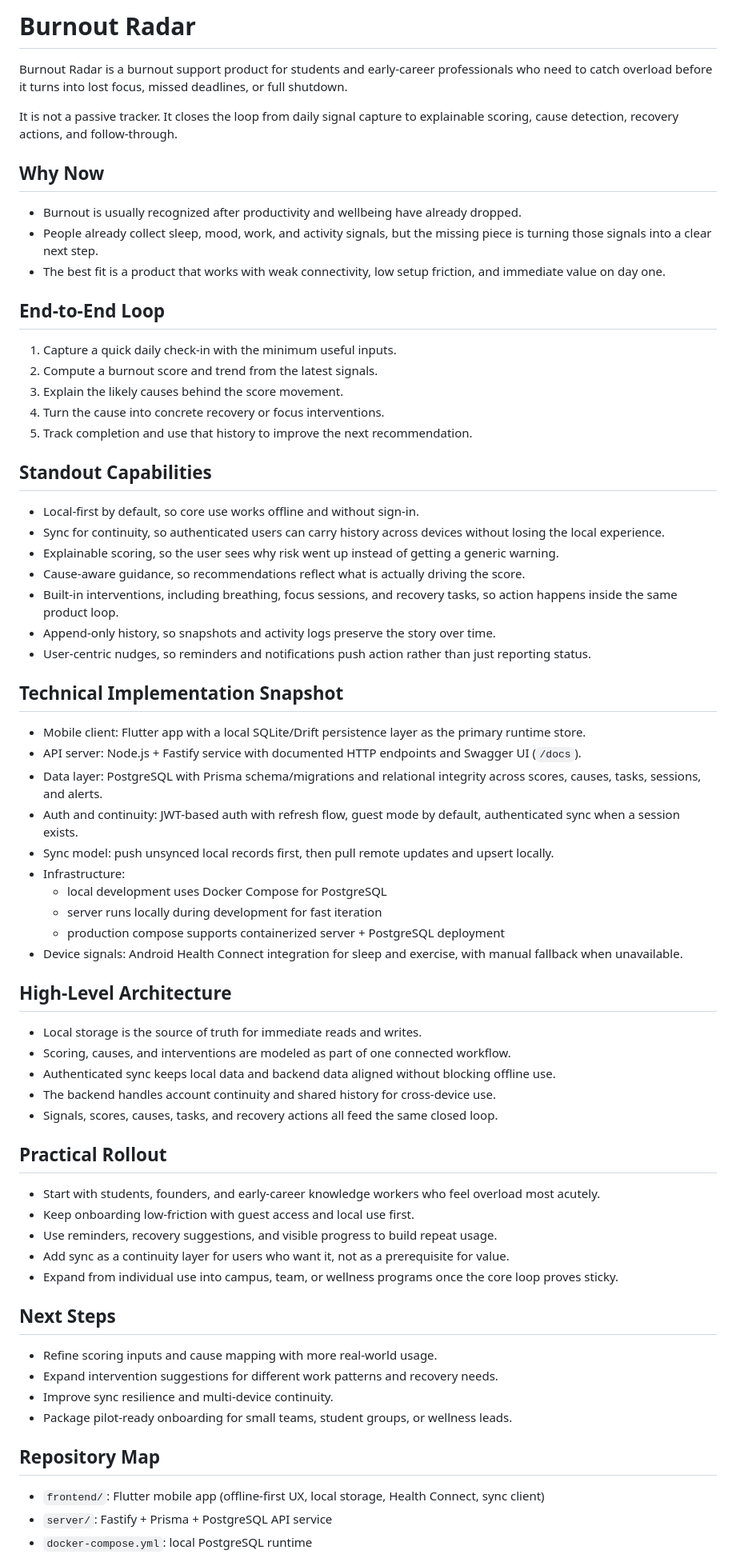
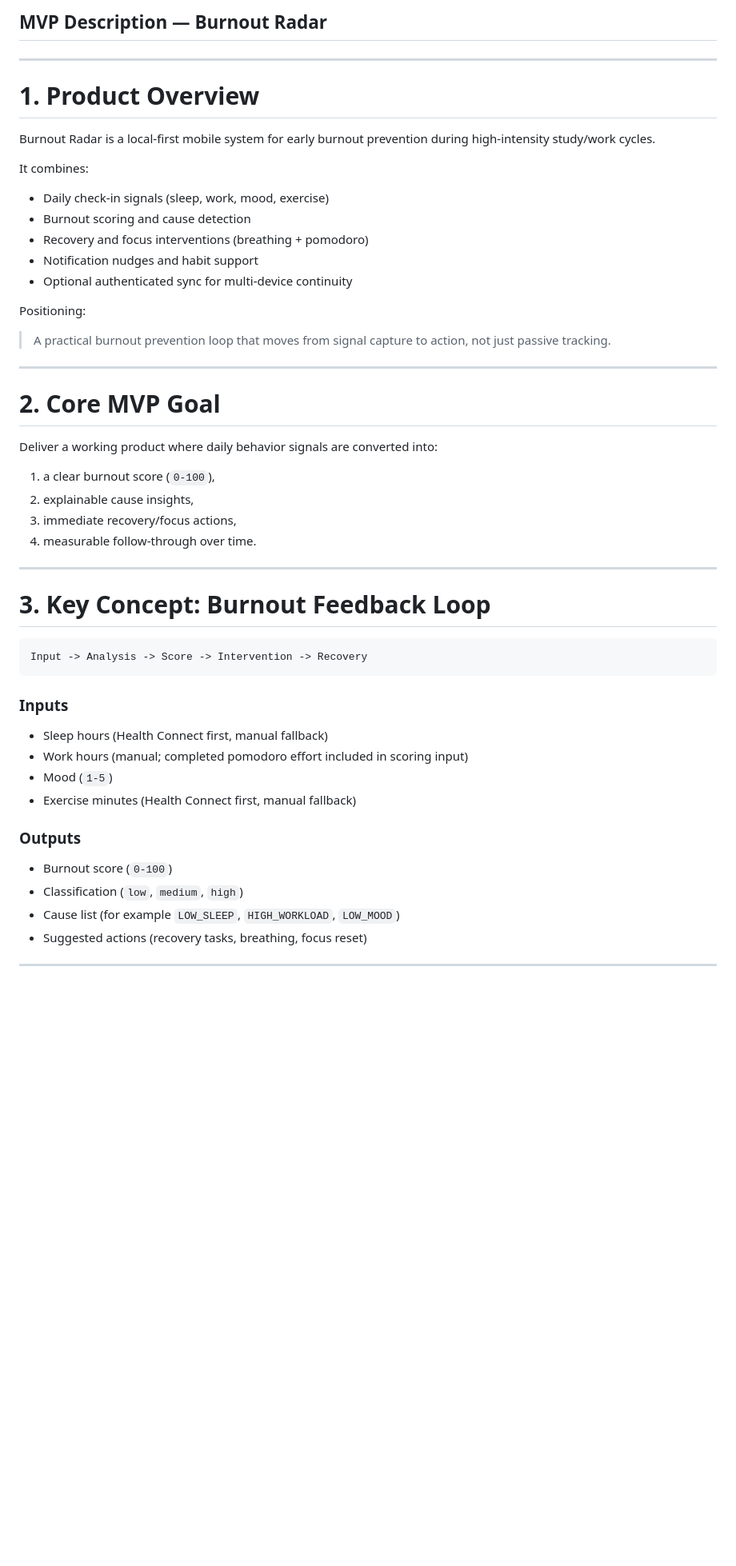
Before and after one commit to Nascent-Global/Nascent-NepalUS, a Markdown page: README.md, the part around one of its changes. Shown at 80% size. Drawn GitHub-style; blank space fills up the shorter version.

Commit message:
update: README contents

````diff
--- a/README.md
+++ b/README.md
@@ -1,72 +1,54 @@
-# Burnout Radar
+## MVP Description — Burnout Radar
+---
 
-Burnout Radar is a burnout support product for students and early-career professionals who need to catch overload before it turns into lost focus, missed deadlines, or full shutdown.
+# 1. Product Overview
 
-It is not a passive tracker. It closes the loop from daily signal capture to explainable scoring, cause detection, recovery actions, and follow-through.
+Burnout Radar is a local-first mobile system for early burnout prevention during high-intensity study/work cycles.
 
-## Why Now
+It combines:
 
-- Burnout is usually recognized after productivity and wellbeing have already dropped.
-- People already collect sleep, mood, work, and activity signals, but the missing piece is turning those signals into a clear next step.
-- The best fit is a product that works with weak connectivity, low setup friction, and immediate value on day one.
+* Daily check-in signals (sleep, work, mood, exercise)
+* Burnout scoring and cause detection
+* Recovery and focus interventions (breathing + pomodoro)
+* Notification nudges and habit support
+* Optional authenticated sync for multi-device continuity
 
-## End-to-End Loop
+Positioning:
 
-1. Capture a quick daily check-in with the minimum useful inputs.
-2. Compute a burnout score and trend from the latest signals.
-3. Explain the likely causes behind the score movement.
-4. Turn the cause into concrete recovery or focus interventions.
-5. Track completion and use that history to improve the next recommendation.
+> A practical burnout prevention loop that moves from signal capture to action, not just passive tracking.
 
-## Standout Capabilities
+---
 
-- Local-first by default, so core use works offline and without sign-in.
-- Sync for continuity, so authenticated users can carry history across devices without losing the local experience.
-- Explainable scoring, so the user sees why risk went up instead of getting a generic warning.
-- Cause-aware guidance, so recommendations reflect what is actually driving the score.
-- Built-in interventions, including breathing, focus sessions, and recovery tasks, so action happens inside the same product loop.
-- Append-only history, so snapshots and activity logs preserve the story over time.
-- User-centric nudges, so reminders and notifications push action rather than just reporting status.
+# 2. Core MVP Goal
 
-## Technical Implementation Snapshot
+Deliver a working product where daily behavior signals are converted into:
 
-- Mobile client: Flutter app with a local SQLite/Drift persistence layer as the primary runtime store.
-- API server: Node.js + Fastify service with documented HTTP endpoints and Swagger UI (`/docs`).
-- Data layer: PostgreSQL with Prisma schema/migrations and relational integrity across scores, causes, tasks, sessions, and alerts.
-- Auth and continuity: JWT-based auth with refresh flow, guest mode by default, authenticated sync when a session exists.
-- Sync model: push unsynced local records first, then pull remote updates and upsert locally.
-- Infrastructure:
-  - local development uses Docker Compose for PostgreSQL
-  - server runs locally during development for fast iteration
-  - production compose supports containerized server + PostgreSQL deployment
-- Device signals: Android Health Connect integration for sleep and exercise, with manual fallback when unavailable.
+1. a clear burnout score (`0-100`),
+2. explainable cause insights,
+3. immediate recovery/focus actions,
+4. measurable follow-through over time.
 
-## High-Level Architecture
+---
 
-- Local storage is the source of truth for immediate reads and writes.
-- Scoring, causes, and interventions are modeled as part of one connected workflow.
-- Authenticated sync keeps local data and backend data aligned without blocking offline use.
-- The backend handles account continuity and shared history for cross-device use.
-- Signals, scores, causes, tasks, and recovery actions all feed the same closed loop.
+# 3. Key Concept: Burnout Feedback Loop
 
-## Practical Rollout
+```id="burnout-loop"
+Input -> Analysis -> Score -> Intervention -> Recovery
+```
 
-- Start with students, founders, and early-career knowledge workers who feel overload most acutely.
-- Keep onboarding low-friction with guest access and local use first.
-- Use reminders, recovery suggestions, and visible progress to build repeat usage.
-- Add sync as a continuity layer for users who want it, not as a prerequisite for value.
-- Expand from individual use into campus, team, or wellness programs once the core loop proves sticky.
+### Inputs
 
-## Next Steps
+* Sleep hours (Health Connect first, manual fallback)
+* Work hours (manual; completed pomodoro effort included in scoring input)
+* Mood (`1-5`)
+* Exercise minutes (Health Connect first, manual fallback)
 
-- Refine scoring inputs and cause mapping with more real-world usage.
-- Expand intervention suggestions for different work patterns and recovery needs.
-- Improve sync resilience and multi-device continuity.
-- Package pilot-ready onboarding for small teams, student groups, or wellness leads.
+### Outputs
 
-## Repository Map
+* Burnout score (`0-100`)
+* Classification (`low`, `medium`, `high`)
+* Cause list (for example `LOW_SLEEP`, `HIGH_WORKLOAD`, `LOW_MOOD`)
+* Suggested actions (recovery tasks, breathing, focus reset)
 
-- `frontend/`: Flutter mobile app (offline-first UX, local storage, Health Connect, sync client)
-- `server/`: Fastify + Prisma + PostgreSQL API service
-- `docker-compose.yml`: local PostgreSQL runtime
+---
 
````
Also changed, not shown: other parts of README.md (+167 -4 lines).
